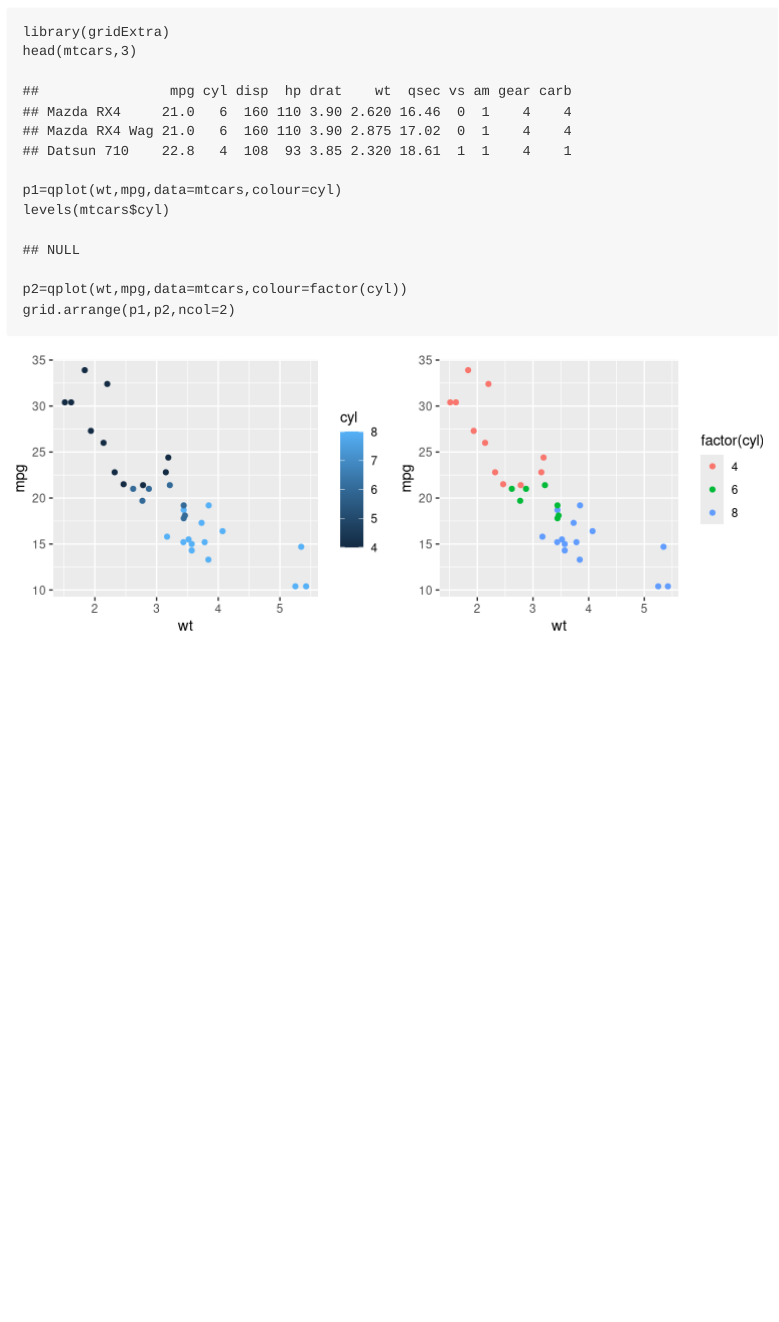
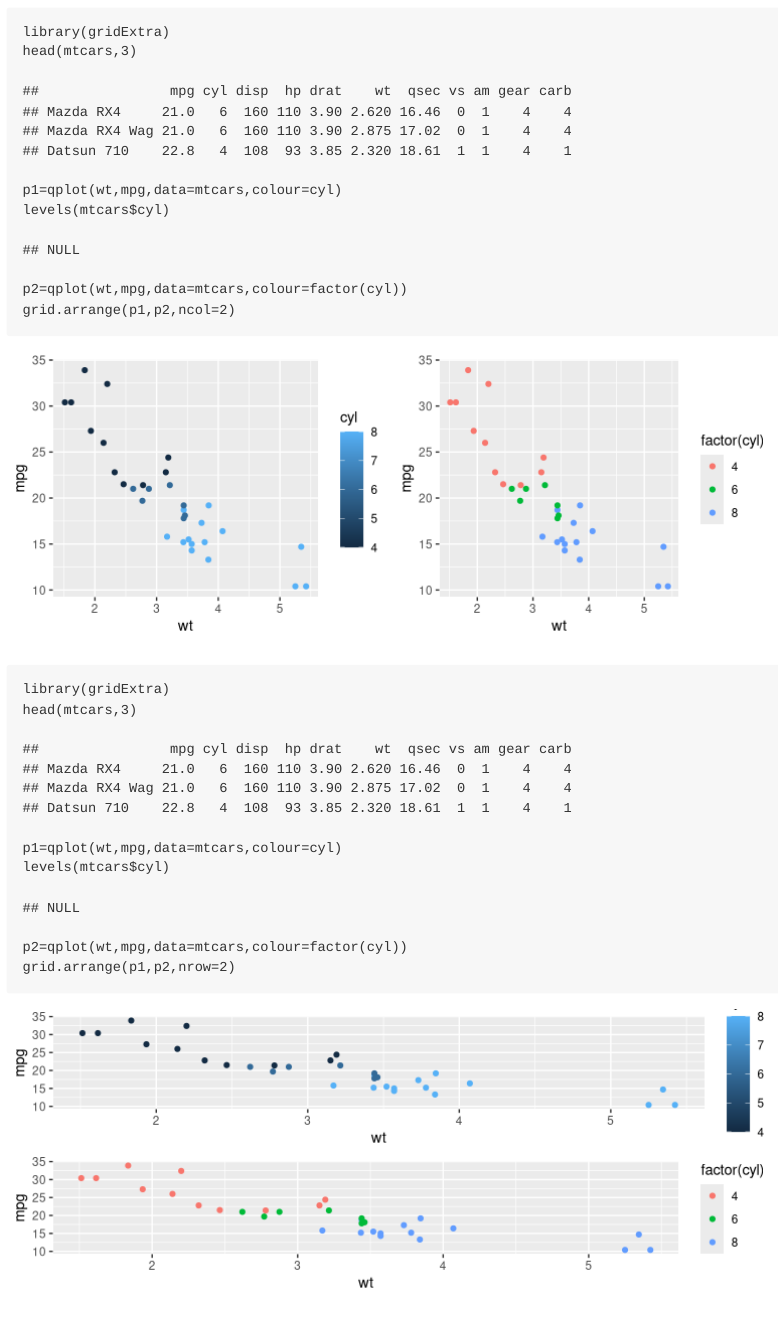
Before and after one commit to anonkim/markdowntest, an R Markdown document (ggplot_practice.rmd): the page in a window 1100 px wide, from 5300 px down. Rendered offline with R 4.5, knitr and Pandoc, with nearby package versions.

Commit message:
first try

````diff
--- a/ggplot_practice.rmd
+++ b/ggplot_practice.rmd
@@ -57,3 +57,12 @@ levels(mtcars$cyl)
 p2=qplot(wt,mpg,data=mtcars,colour=factor(cyl))
 grid.arrange(p1,p2,ncol=2)
 ```
+
+```{r,fig.width=8,fig.height=3}
+library(gridExtra)
+head(mtcars,3)
+p1=qplot(wt,mpg,data=mtcars,colour=cyl)
+levels(mtcars$cyl)
+p2=qplot(wt,mpg,data=mtcars,colour=factor(cyl))
+grid.arrange(p1,p2,nrow=2)
+```
````
Also changed, not shown: ggplot_practice.md, 1 other file.
